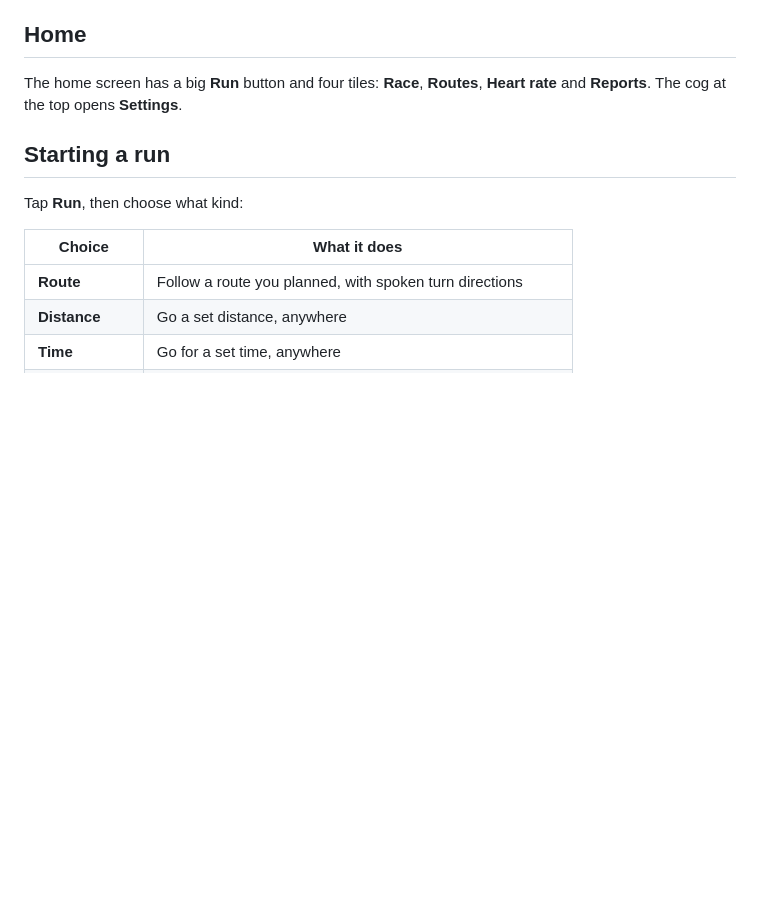
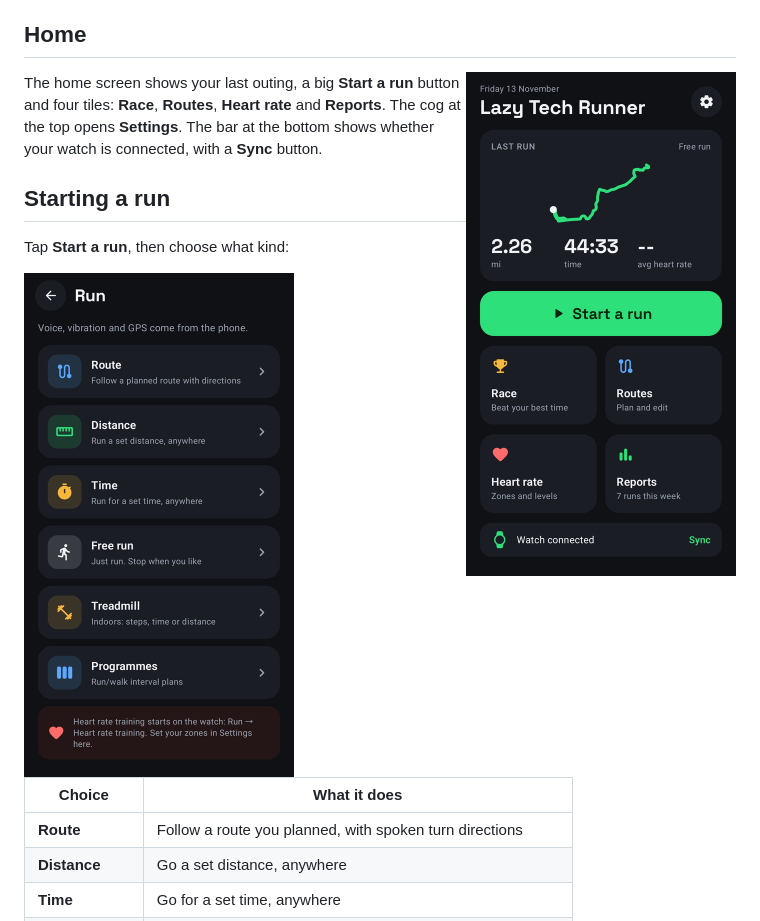
Before and after one commit to LazyTechGeek/LazyTechRunner, a Markdown page: docs/phone-guide.md, the part around the change. GitHub-like rendering; pictures changed too: docs/images/phone-home.png (added), docs/images/phone-run-menu.png (added); blank space fills up the shorter version.

Commit message:
Add screenshots of the phone and watch home screens
Co-Authored-By: Claude Fable 5.2 <noreply@anthropic.com>
Claude-Session: https://claude.ai/code/session_01XrJUbVC5gStKPC6DEWPtnC

```diff
--- a/docs/phone-guide.md
+++ b/docs/phone-guide.md
@@ -4,12 +4,17 @@ The phone app does two jobs. It is where you plan routes and look at your report
 
 ## Home
 
-The home screen has a big **Run** button and four tiles: **Race**, **Routes**, **Heart rate** and **Reports**.
-The cog at the top opens **Settings**.
+<img src="images/phone-home.png" alt="The phone app's home screen" width="270" align="right">
+
+The home screen shows your last outing, a big **Start a run** button and four tiles: **Race**, **Routes**, **Heart rate** and **Reports**.
+The cog at the top opens **Settings**. The bar at the bottom shows whether your watch is connected, with a **Sync** button.
 
 ## Starting a run
 
-Tap **Run**, then choose what kind:
+Tap **Start a run**, then choose what kind:
+
+<img src="images/phone-run-menu.png" alt="Choosing a type of run" width="270">
+
 
 | Choice | What it does |
 |---|---|
```
Also changed, not shown: README.md (+8 -0 lines), docs/watch-guide.md (+2 -0 lines), docs/images/watch-home.png (added).
